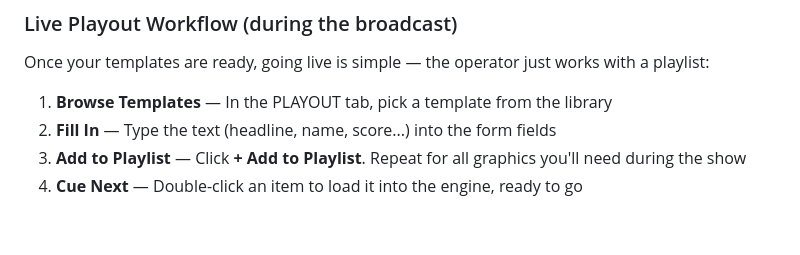
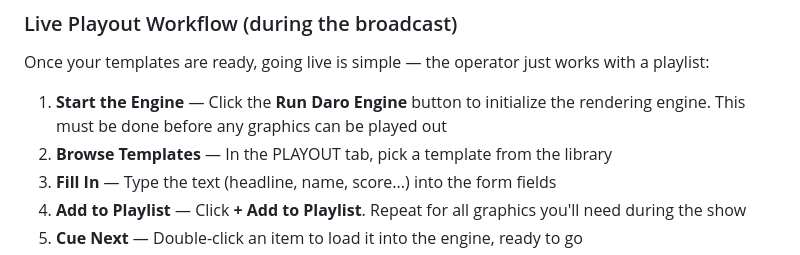
Before and after one commit to TN000/DaroEngine2, a Markdown page: README.md, the part around the change. Drawn GitHub-style; blank space fills up the shorter version.

Commit message:
Add Run Daro Engine step to live playout workflow
Co-Authored-By: Claude Opus 4.6 <noreply@anthropic.com>

```diff
--- a/README.md
+++ b/README.md
@@ -109,7 +109,8 @@ DaroEngine2 separates **design** from **playout** — a designer creates animate
 
 Once your templates are ready, going live is simple — the operator just works with a playlist:
 
-1. **Browse Templates** — In the PLAYOUT tab, pick a template from the library
+1. **Start the Engine** — Click the **Run Daro Engine** button to initialize the rendering engine. This must be done before any graphics can be played out
+2. **Browse Templates** — In the PLAYOUT tab, pick a template from the library
 2. **Fill In** — Type the text (headline, name, score...) into the form fields
 3. **Add to Playlist** — Click **+ Add to Playlist**. Repeat for all graphics you'll need during the show
 4. **Cue Next** — Double-click an item to load it into the engine, ready to go
```
